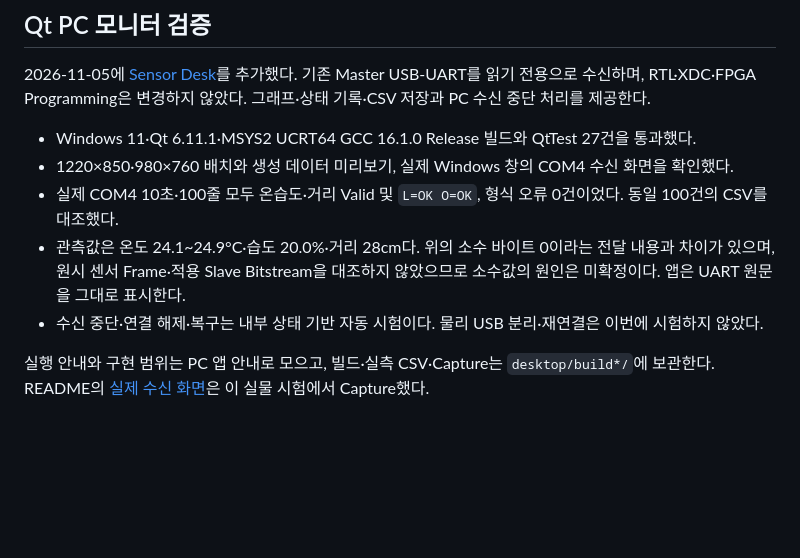
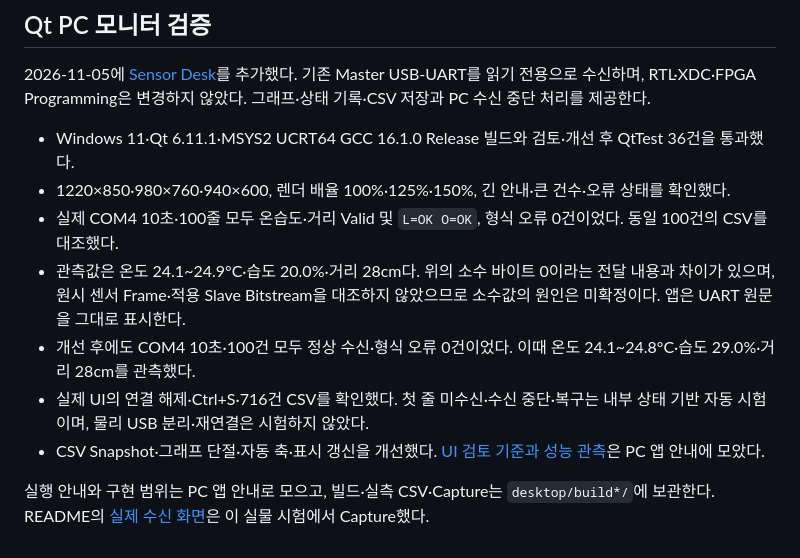
Before and after one commit to hckim-dev/fpga-spi-sensor-monitoring, a Markdown page: docs/implementation.md, the part around the change. Drawn GitHub-style; blank space fills up the shorter version.

```diff
--- a/docs/implementation.md
+++ b/docs/implementation.md
@@ -539,12 +539,14 @@ DHT11은 현재 한 자리 소수 바이트(크기 0~9)를 0.1 단위로 변환
 2026-11-05에 [Sensor Desk](../desktop/README.md)를 추가했다. 기존 Master USB-UART를 읽기 전용으로 수신하며,
 RTL·XDC·FPGA Programming은 변경하지 않았다. 그래프·상태 기록·CSV 저장과 PC 수신 중단 처리를 제공한다.
 
-- Windows 11·Qt 6.11.1·MSYS2 UCRT64 GCC 16.1.0 Release 빌드와 QtTest 27건을 통과했다.
-- 1220×850·980×760 배치와 생성 데이터 미리보기, 실제 Windows 창의 COM4 수신 화면을 확인했다.
+- Windows 11·Qt 6.11.1·MSYS2 UCRT64 GCC 16.1.0 Release 빌드와 검토·개선 후 QtTest 36건을 통과했다.
+- 1220×850·980×760·940×600, 렌더 배율 100%·125%·150%, 긴 안내·큰 건수·오류 상태를 확인했다.
 - 실제 COM4 10초·100줄 모두 온습도·거리 Valid 및 `L=OK O=OK`, 형식 오류 0건이었다. 동일 100건의 CSV를 대조했다.
 - 관측값은 온도 24.1~24.9°C·습도 20.0%·거리 28cm다. 위의 소수 바이트 0이라는 전달 내용과 차이가 있으며,
   원시 센서 Frame·적용 Slave Bitstream을 대조하지 않았으므로 소수값의 원인은 미확정이다. 앱은 UART 원문을 그대로 표시한다.
-- 수신 중단·연결 해제·복구는 내부 상태 기반 자동 시험이다. 물리 USB 분리·재연결은 이번에 시험하지 않았다.
+- 개선 후에도 COM4 10초·100건 모두 정상 수신·형식 오류 0건이었다. 이때 온도 24.1~24.8°C·습도 29.0%·거리 28cm를 관측했다.
+- 실제 UI의 연결 해제·Ctrl+S·716건 CSV를 확인했다. 첫 줄 미수신·수신 중단·복구는 내부 상태 기반 자동 시험이며, 물리 USB 분리·재연결은 시험하지 않았다.
+- CSV Snapshot·그래프 단절·자동 축·표시 갱신을 개선했다. [UI 검토 기준과 성능 관측](../desktop/README.md#구조와-검증)은 PC 앱 안내에 모았다.
 
 실행 안내와 구현 범위는 PC 앱 안내로 모으고, 빌드·실측 CSV·Capture는 `desktop/build*/`에 보관한다.
 README의 [실제 수신 화면](images/sensor-desk.png)은 이 실물 시험에서 Capture했다.
```
Also changed, not shown: README.md (+1 -1 lines), desktop/README.md (+27 -11 lines), docs/images/sensor-desk.png, 13 other files.
